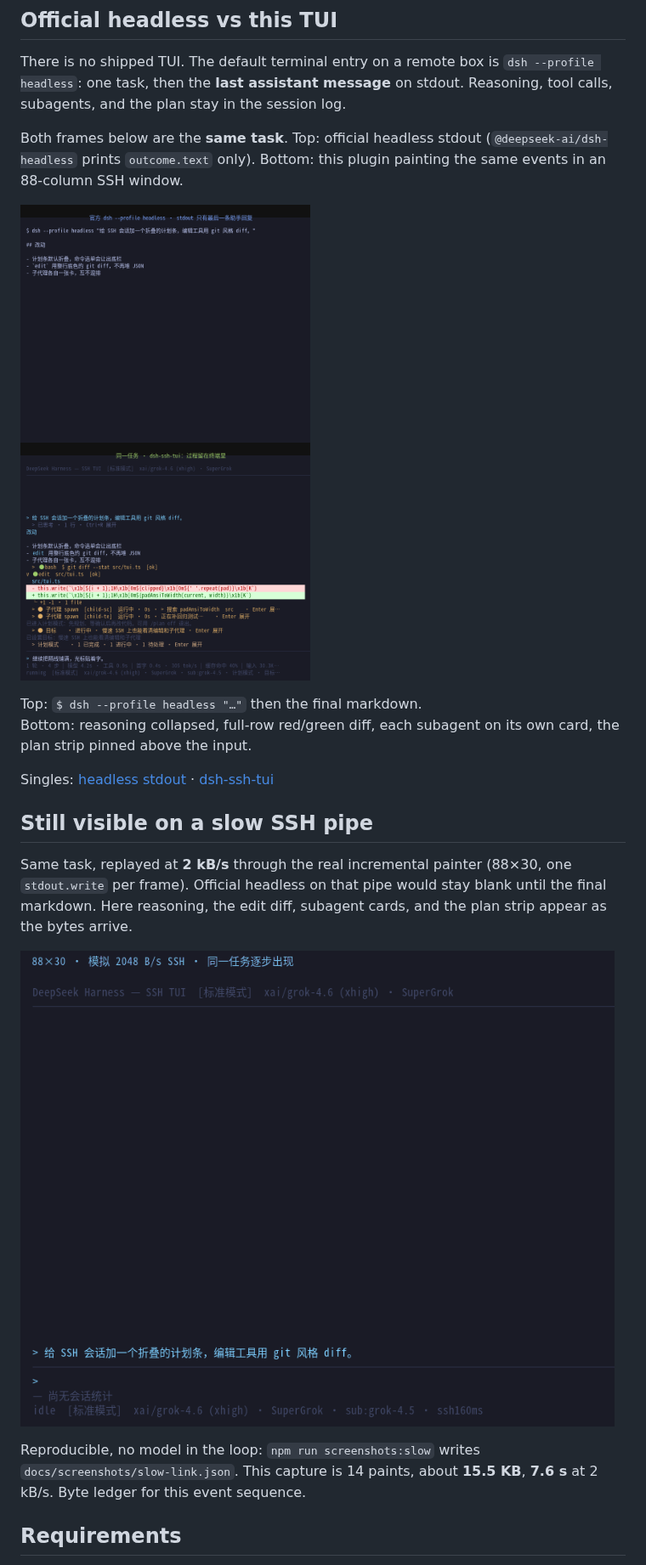
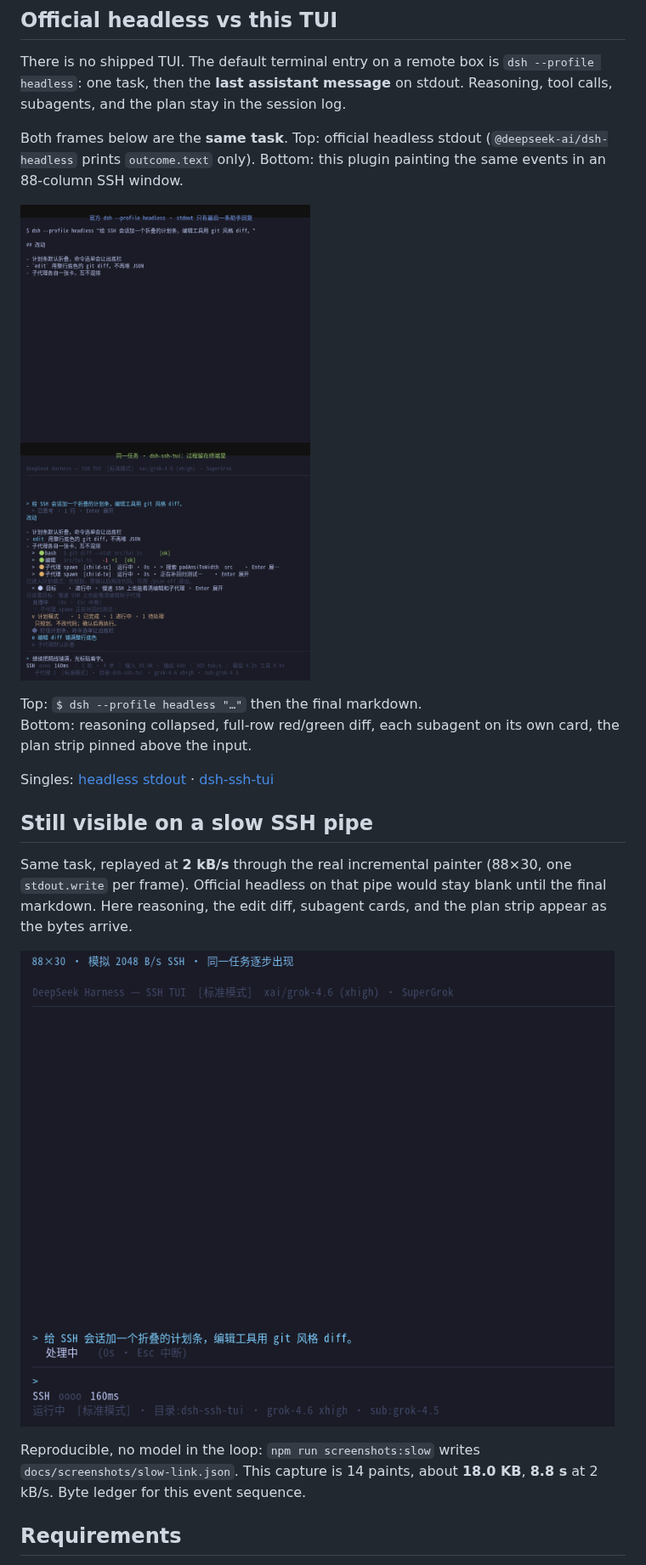
Before and after one commit to cyjyyd/dsh-ssh-tui, a Markdown page: README.en.md, the part around one of its changes. Shown at 85% size. GitHub-like rendering; pictures changed too: docs/screenshots/compare.png, docs/screenshots/slow-link.gif.

```diff
--- a/README.en.md
+++ b/README.en.md
@@ -64,7 +64,7 @@ diff, subagent cards, and the plan strip appear as the bytes arrive.
 
 Reproducible, no model in the loop: `npm run screenshots:slow` writes
 `docs/screenshots/slow-link.json`. This capture is 14 paints, about
-**15.5 KB**, **7.6 s** at 2 kB/s. Byte ledger for this event sequence.
+**18.0 KB**, **8.8 s** at 2 kB/s. Byte ledger for this event sequence.
 
 ## Requirements
 
```
Also changed, not shown: other parts of README.en.md (+27 -20 lines), README.md (+12 -5 lines), docs/screenshots/headless.png, docs/screenshots/workspace.png, 8 other files.
